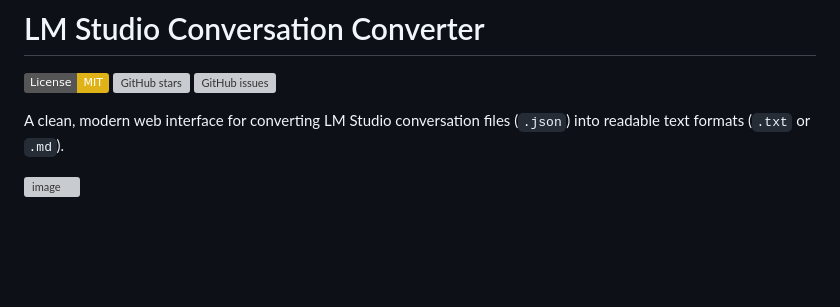
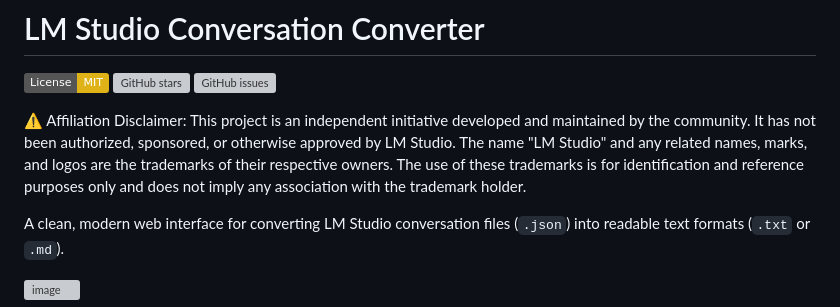
Before and after one commit to YorkieDev/lm-studio-conversation-converter, a Markdown page: README.md, the part around the change. Drawn GitHub-style; badges without logos; blank space fills up the shorter version; grey boxes are pictures that could not be loaded.

Commit message:
Add affiliation disclaimer to README
Added an affiliation disclaimer regarding LM Studio.

```diff
--- a/README.md
+++ b/README.md
@@ -3,6 +3,8 @@
 [![License: MIT](https://img.shields.io/badge/License-MIT-yellow.svg)](https://opensource.org/licenses/MIT)
 [![GitHub stars](https://img.shields.io/github/stars/YorkieDev/lm-studio-conversation-converter.svg)](https://github.com/YorkieDev/lm-studio-conversation-converter/stargazers)
 [![GitHub issues](https://img.shields.io/github/issues/YorkieDev/lm-studio-conversation-converter.svg)](https://github.com/YorkieDev/lm-studio-conversation-converter/issues)
+
+⚠️ Affiliation Disclaimer: This project is an independent initiative developed and maintained by the community. It has not been authorized, sponsored, or otherwise approved by LM Studio. The name "LM Studio" and any related names, marks, and logos are the trademarks of their respective owners. The use of these trademarks is for identification and reference purposes only and does not imply any association with the trademark holder.
 
 A clean, modern web interface for converting LM Studio conversation files (`.json`) into readable text formats (`.txt` or `.md`).
 
```
